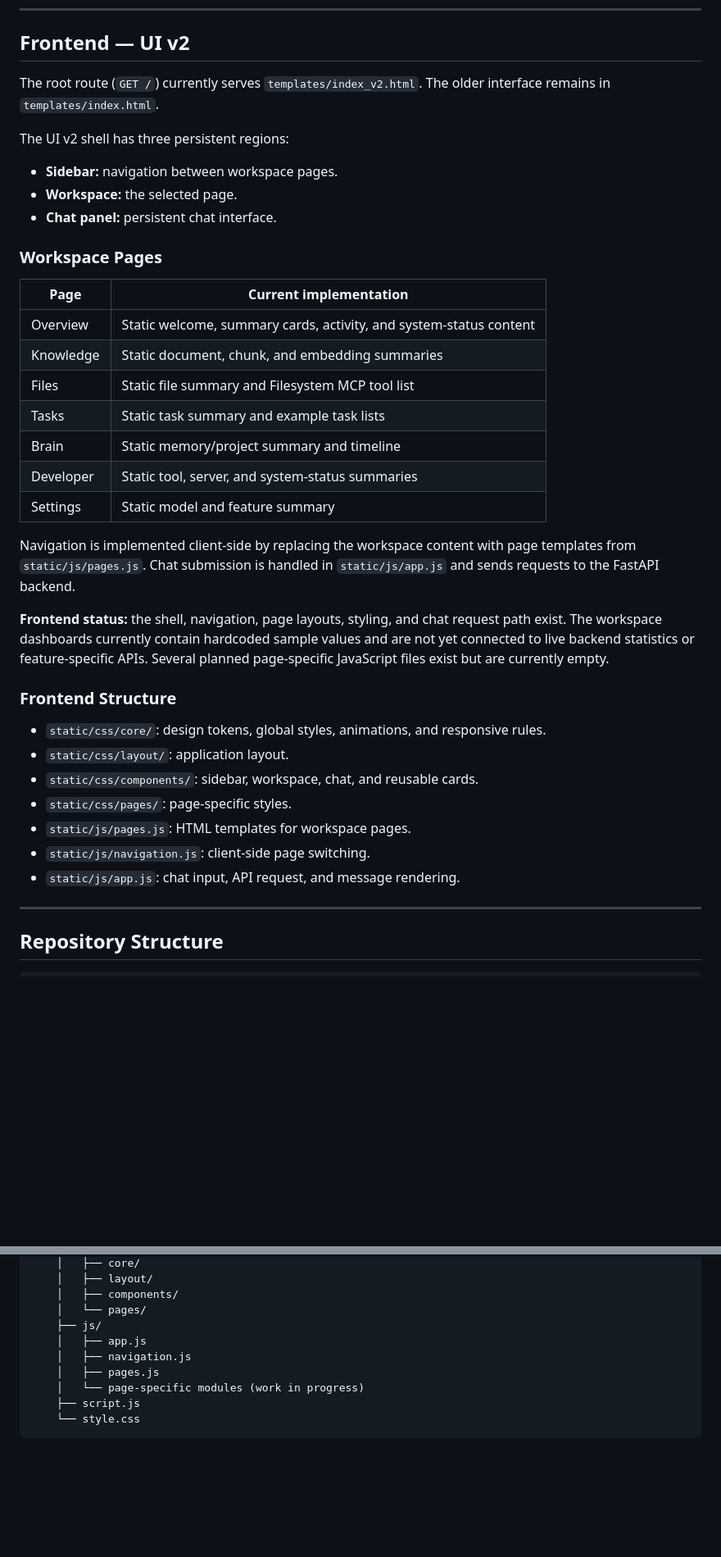
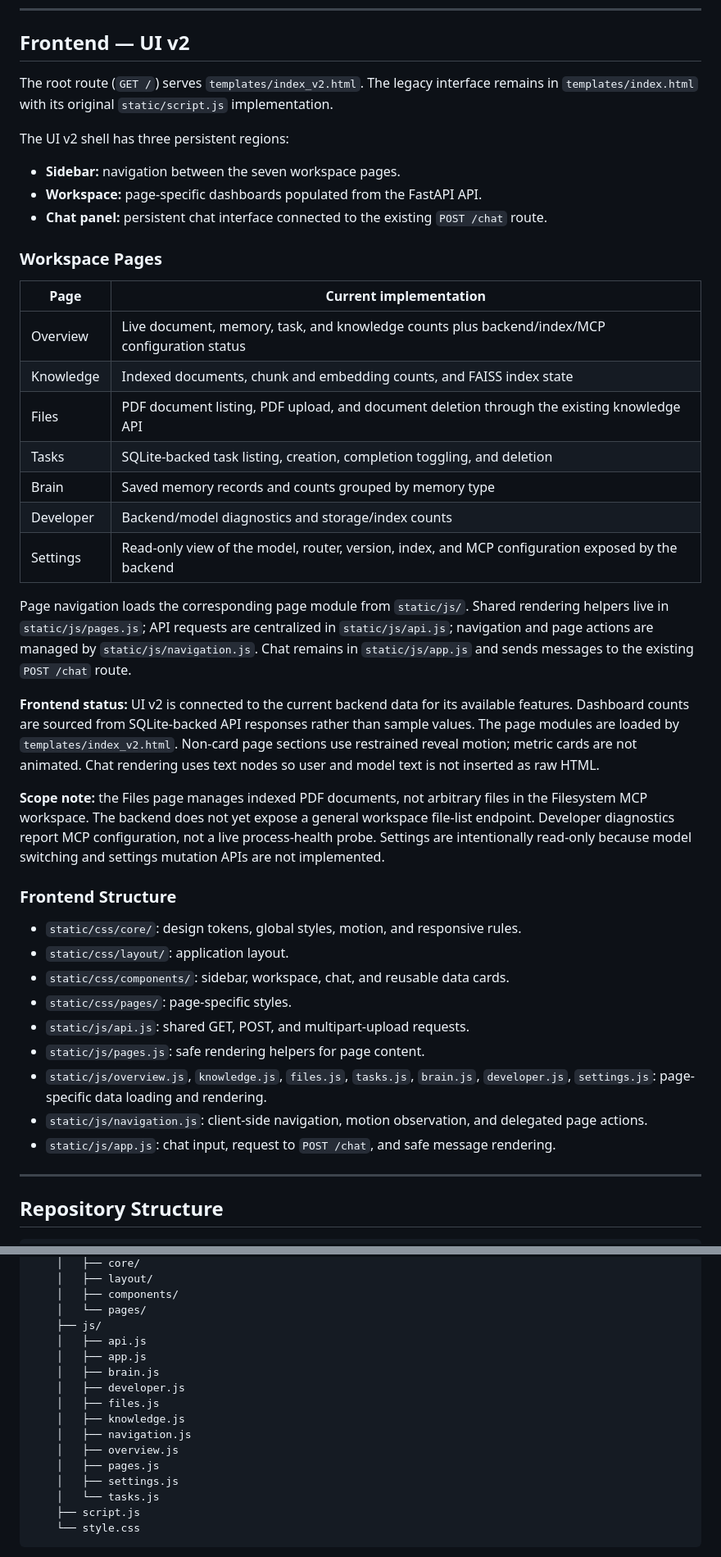
Before and after one commit to vishnuvinod001/GHOST, a Markdown page: readme.md, 2 parts joined by grey strips. Shown at 82% size. Drawn GitHub-style; blank space fills up the shorter version.

Commit message:
Document connected UI v2 and dashboard APIs

````diff
--- a/readme.md
+++ b/readme.md
@@ -141,39 +141,43 @@ Tool requests currently follow a separate prompt path: the tool result is suppli
 
 ## Frontend — UI v2
 
-The root route (`GET /`) currently serves `templates/index_v2.html`. The older interface remains in `templates/index.html`.
+The root route (`GET /`) serves `templates/index_v2.html`. The legacy interface remains in `templates/index.html` with its original `static/script.js` implementation.
 
 The UI v2 shell has three persistent regions:
 
-- **Sidebar:** navigation between workspace pages.
-- **Workspace:** the selected page.
-- **Chat panel:** persistent chat interface.
+- **Sidebar:** navigation between the seven workspace pages.
+- **Workspace:** page-specific dashboards populated from the FastAPI API.
+- **Chat panel:** persistent chat interface connected to the existing `POST /chat` route.
 
 ### Workspace Pages
 
 | Page | Current implementation |
 |---|---|
-| Overview | Static welcome, summary cards, activity, and system-status content |
-| Knowledge | Static document, chunk, and embedding summaries |
-| Files | Static file summary and Filesystem MCP tool list |
-| Tasks | Static task summary and example task lists |
-| Brain | Static memory/project summary and timeline |
-| Developer | Static tool, server, and system-status summaries |
-| Settings | Static model and feature summary |
+| Overview | Live document, memory, task, and knowledge counts plus backend/index/MCP configuration status |
+| Knowledge | Indexed documents, chunk and embedding counts, and FAISS index state |
+| Files | PDF document listing, PDF upload, and document deletion through the existing knowledge API |
+| Tasks | SQLite-backed task listing, creation, completion toggling, and deletion |
+| Brain | Saved memory records and counts grouped by memory type |
+| Developer | Backend/model diagnostics and storage/index counts |
+| Settings | Read-only view of the model, router, version, index, and MCP configuration exposed by the backend |
 
-Navigation is implemented client-side by replacing the workspace content with page templates from `static/js/pages.js`. Chat submission is handled in `static/js/app.js` and sends requests to the FastAPI backend.
+Page navigation loads the corresponding page module from `static/js/`. Shared rendering helpers live in `static/js/pages.js`; API requests are centralized in `static/js/api.js`; navigation and page actions are managed by `static/js/navigation.js`. Chat remains in `static/js/app.js` and sends messages to the existing `POST /chat` route.
 
-**Frontend status:** the shell, navigation, page layouts, styling, and chat request path exist. The workspace dashboards currently contain hardcoded sample values and are not yet connected to live backend statistics or feature-specific APIs. Several planned page-specific JavaScript files exist but are currently empty.
+**Frontend status:** UI v2 is connected to the current backend data for its available features. Dashboard counts are sourced from SQLite-backed API responses rather than sample values. The page modules are loaded by `templates/index_v2.html`. Non-card page sections use restrained reveal motion; metric cards are not animated. Chat rendering uses text nodes so user and model text is not inserted as raw HTML.
+
+**Scope note:** the Files page manages indexed PDF documents, not arbitrary files in the Filesystem MCP workspace. The backend does not yet expose a general workspace file-list endpoint. Developer diagnostics report MCP configuration, not a live process-health probe. Settings are intentionally read-only because model switching and settings mutation APIs are not implemented.
 
 ### Frontend Structure
 
-- `static/css/core/`: design tokens, global styles, animations, and responsive rules.
+- `static/css/core/`: design tokens, global styles, motion, and responsive rules.
 - `static/css/layout/`: application layout.
-- `static/css/components/`: sidebar, workspace, chat, and reusable cards.
+- `static/css/components/`: sidebar, workspace, chat, and reusable data cards.
 - `static/css/pages/`: page-specific styles.
-- `static/js/pages.js`: HTML templates for workspace pages.
-- `static/js/navigation.js`: client-side page switching.
-- `static/js/app.js`: chat input, API request, and message rendering.
+- `static/js/api.js`: shared GET, POST, and multipart-upload requests.
+- `static/js/pages.js`: safe rendering helpers for page content.
+- `static/js/overview.js`, `knowledge.js`, `files.js`, `tasks.js`, `brain.js`, `developer.js`, `settings.js`: page-specific data loading and rendering.
+- `static/js/navigation.js`: client-side navigation, motion observation, and delegated page actions.
+- `static/js/app.js`: chat input, request to `POST /chat`, and safe message rendering.
 
 ---
 
@@ -205,10 +209,17 @@ GHOST/
     │   ├── components/
     │   └── pages/
     ├── js/
+    │   ├── api.js
     │   ├── app.js
+    │   ├── brain.js
+    │   ├── developer.js
+    │   ├── files.js
+    │   ├── knowledge.js
     │   ├── navigation.js
+    │   ├── overview.js
     │   ├── pages.js
-    │   └── page-specific modules (work in progress)
+    │   ├── settings.js
+    │   └── tasks.js
     ├── script.js
     └── style.css
 ```
````
Also changed, not shown: other parts of readme.md (+7 -5 lines).
